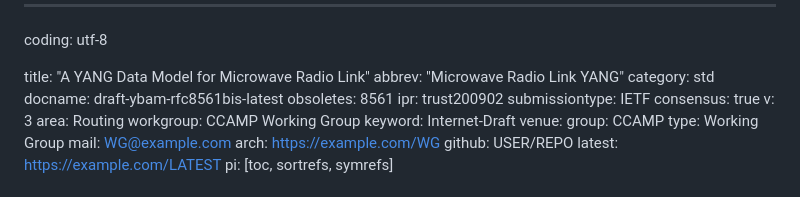
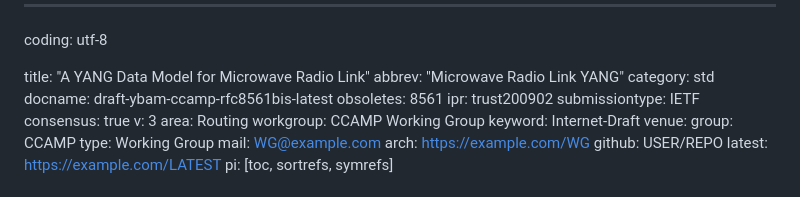
Before and after one commit to samans/draft-ybam-rfc8561bis, a Markdown page: draft-ybam-ccamp-rfc8561bis.md, the part around the change. Rendered like a GitHub page.

```diff
--- a/draft-ybam-rfc8561bis.md
+++ b/draft-ybam-ccamp-rfc8561bis.md
@@ -4,7 +4,7 @@ coding: utf-8
 title: "A YANG Data Model for Microwave Radio Link"
 abbrev: "Microwave Radio Link YANG"
 category: std
-docname: draft-ybam-rfc8561bis-latest
+docname: draft-ybam-ccamp-rfc8561bis-latest
 obsoletes: 8561
 ipr:  trust200902
 submissiontype: IETF
```
